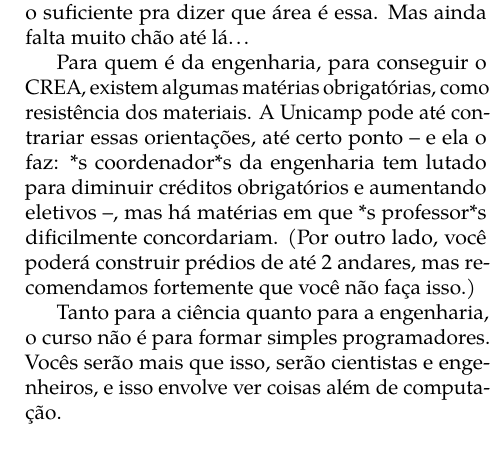
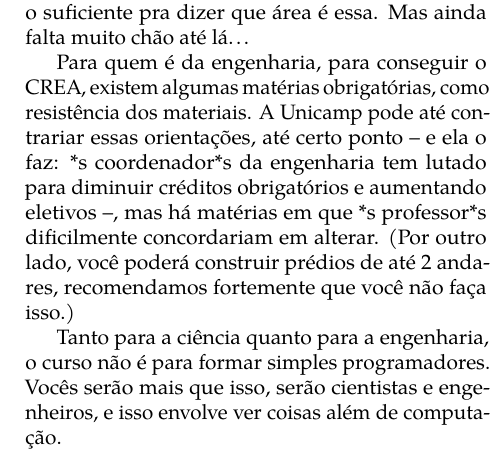
Before and after one commit to cacounicamp/Manual-do-Bixo, a LaTeX book (manual_do_bixo.tex, which reads 03-unicamp/pra_que_estou_estudando_isso.tex): part of one column of page 48 of 70, cut so that both start at the same text. Compiled offline with pdfLaTeX.

Commit message:
Alterando 'mas'

```diff
--- a/03-unicamp/pra_que_estou_estudando_isso.tex
+++ b/03-unicamp/pra_que_estou_estudando_isso.tex
@@ -30,8 +30,8 @@ Para quem é da engenharia, para conseguir o CREA, existem algumas matérias
 obrigatórias, como resistência dos materiais. A Unicamp pode até contrariar
 essas orientações, até certo ponto -- e ela o faz: *s coordenador*s da
 engenharia tem lutado para diminuir créditos obrigatórios e aumentando
-eletivos --, mas há matérias em que *s professor*s dificilmente concordariam.
-(Por outro lado, você poderá construir prédios de até 2 andares, mas
+eletivos --, mas há matérias em que *s professor*s dificilmente concordariam
+em alterar. (Por outro lado, você poderá construir prédios de até 2 andares,
 recomendamos fortemente que você não faça isso.)
 
 Tanto para a ciência quanto para a engenharia, o curso não é para formar
```
